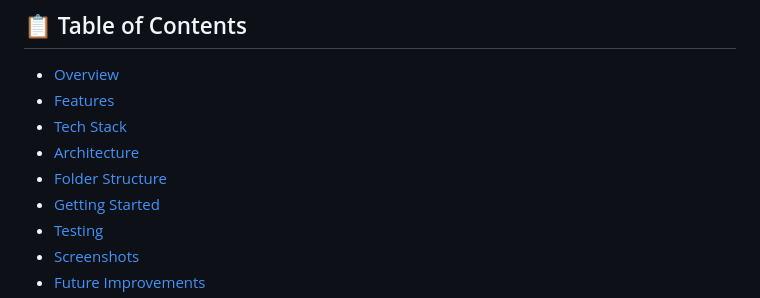
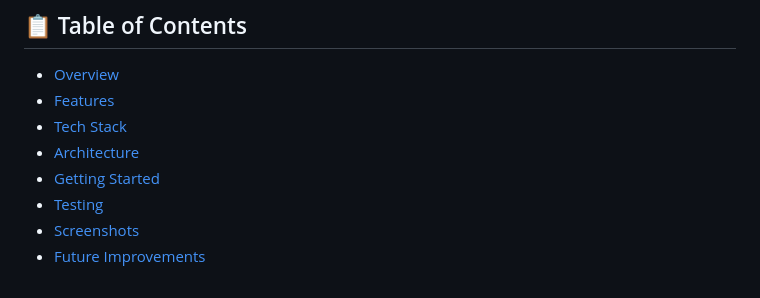
Before and after one commit to rehabnader01/goldn_app, a Markdown page: README.md, the part around the change. GitHub-like rendering.

Commit message:
Remove 'Folder Structure' from README TOC
Removed 'Folder Structure' section from the table of contents.

```diff
--- a/README.md
+++ b/README.md
@@ -12,7 +12,6 @@ A clean and modern Flutter application that provides real-time gold and silver s
 - [Features](#-features)
 - [Tech Stack](#-tech-stack)
 - [Architecture](#-architecture)
-- [Folder Structure](#-folder-structure)
 - [Getting Started](#-getting-started)
 - [Testing](#-testing)
 - [Screenshots](#-screenshots)
```
